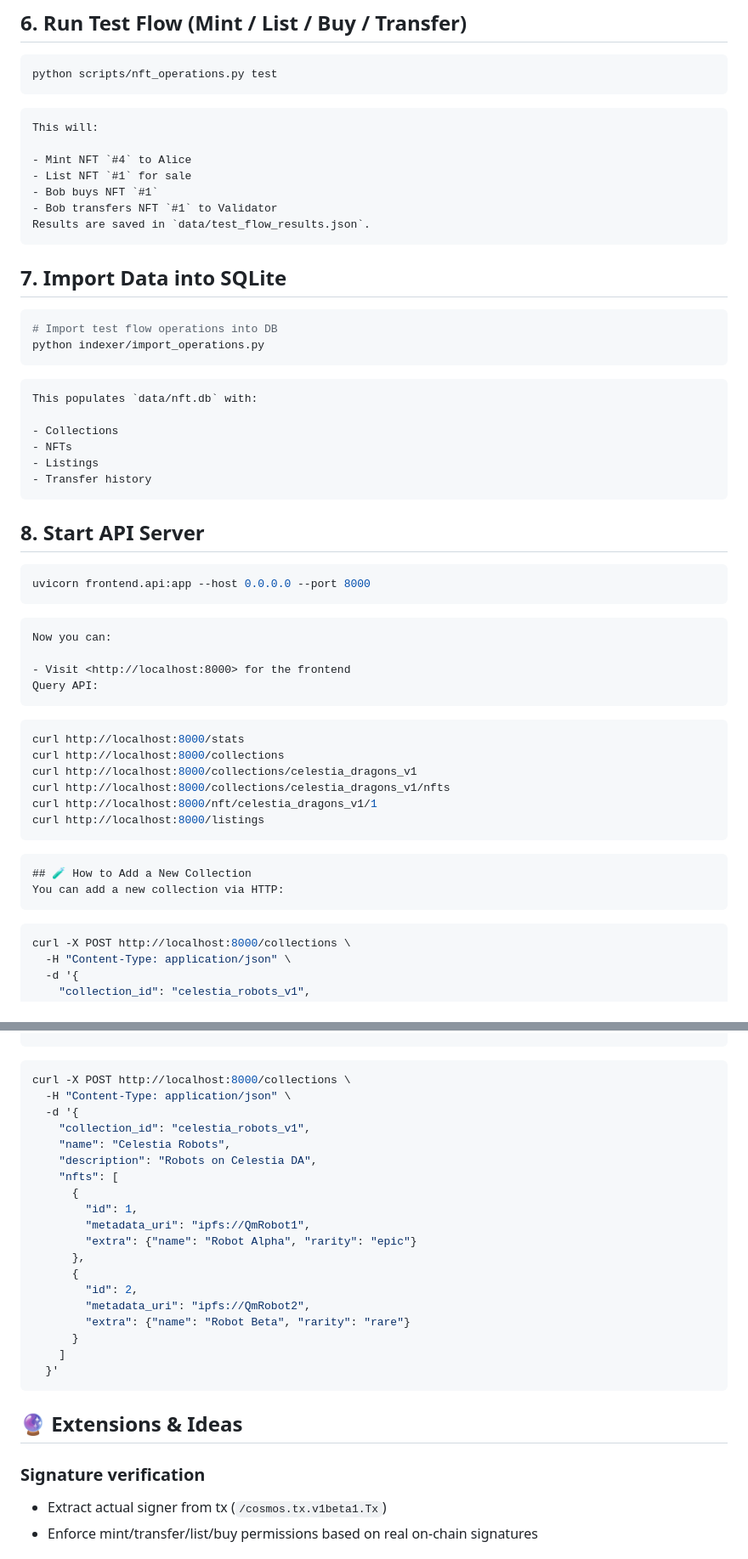
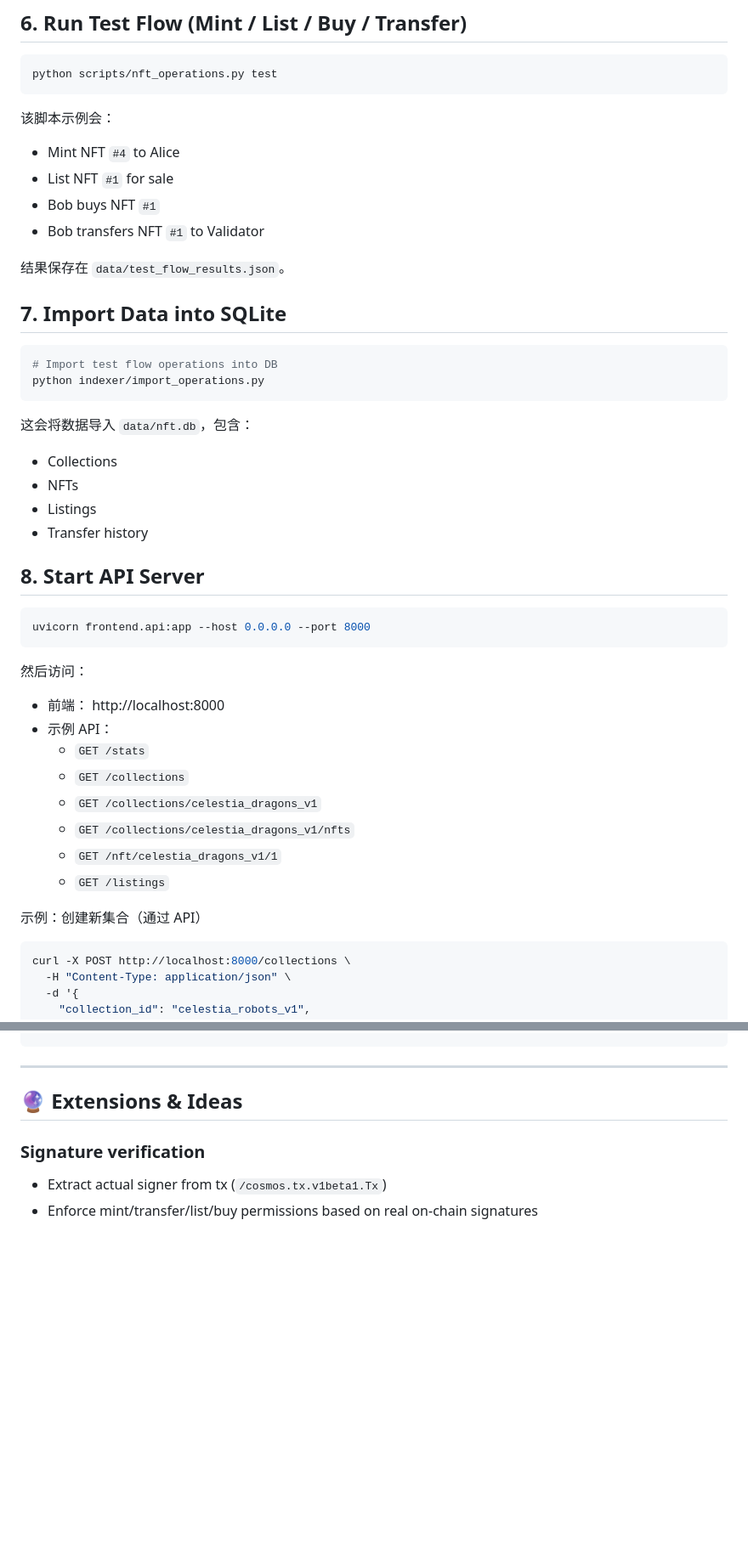
Before and after one commit to ccboom/Celestia_DA_NFT, a Markdown page: README.md, 2 parts joined by grey strips. Shown at 85% size. Drawn GitHub-style; blank space fills up the shorter version.

````diff
--- a/README.md
+++ b/README.md
@@ -225,50 +231,49 @@ This submits a `collection_definition` blob and saves deployment info under `dat
 ```bash
 python scripts/nft_operations.py test
 ```
-```markdown
-This will:
+
+该脚本示例会：
 
 - Mint NFT `#4` to Alice
 - List NFT `#1` for sale
 - Bob buys NFT `#1`
 - Bob transfers NFT `#1` to Validator
-Results are saved in `data/test_flow_results.json`.
-```
+
+结果保存在 `data/test_flow_results.json`。
+
 ## 7. Import Data into SQLite
+
 ```bash
 # Import test flow operations into DB
 python indexer/import_operations.py
 ```
-```markdown
-This populates `data/nft.db` with:
+
+这会将数据导入 `data/nft.db`，包含：
 
 - Collections
 - NFTs
 - Listings
 - Transfer history
-```
+
 ## 8. Start API Server
+
 ```bash
 uvicorn frontend.api:app --host 0.0.0.0 --port 8000
 ```
-```markdown
-Now you can:
 
-- Visit <http://localhost:8000> for the frontend
-Query API:
-```
-```bash
-curl http://localhost:8000/stats
-curl http://localhost:8000/collections
-curl http://localhost:8000/collections/celestia_dragons_v1
-curl http://localhost:8000/collections/celestia_dragons_v1/nfts
-curl http://localhost:8000/nft/celestia_dragons_v1/1
-curl http://localhost:8000/listings
-```
-```markdown
-## 🧪 How to Add a New Collection
-You can add a new collection via HTTP:
-```
+然后访问：
+
+- 前端： http://localhost:8000
+- 示例 API：
+  - `GET /stats`
+  - `GET /collections`
+  - `GET /collections/celestia_dragons_v1`
+  - `GET /collections/celestia_dragons_v1/nfts`
+  - `GET /nft/celestia_dragons_v1/1`
+  - `GET /listings`
+
+示例：创建新集合（通过 API）
+
 ```bash
 curl -X POST http://localhost:8000/collections \
   -H "Content-Type: application/json" \
@@ -290,27 +295,9 @@ curl -X POST http://localhost:8000/collections \
     ]
   }'
 ```
-```bash
-curl -X POST http://localhost:8000/collections \
-  -H "Content-Type: application/json" \
-  -d '{
-    "collection_id": "celestia_robots_v1",
-    "name": "Celestia Robots",
-    "description": "Robots on Celestia DA",
-    "nfts": [
-      {
-        "id": 1,
-        "metadata_uri": "ipfs://QmRobot1",
-        "extra": {"name": "Robot Alpha", "rarity": "epic"}
-      },
-      {
-        "id": 2,
-        "metadata_uri": "ipfs://QmRobot2",
-        "extra": {"name": "Robot Beta", "rarity": "rare"}
-      }
-    ]
-  }'
-```
+
+---
+
 ## 🔮 Extensions & Ideas
 ### Signature verification
 
````
Also changed, not shown: other parts of README.md (+26 -20 lines).
